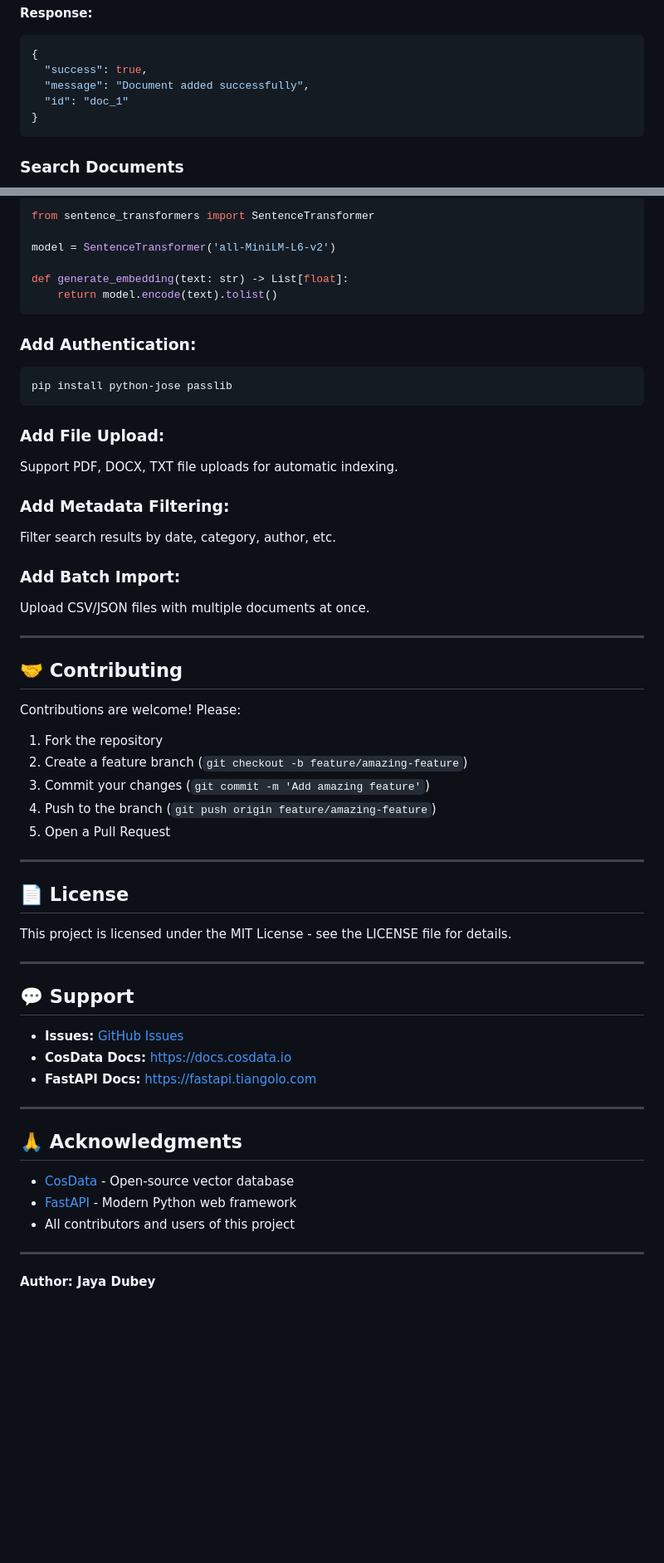
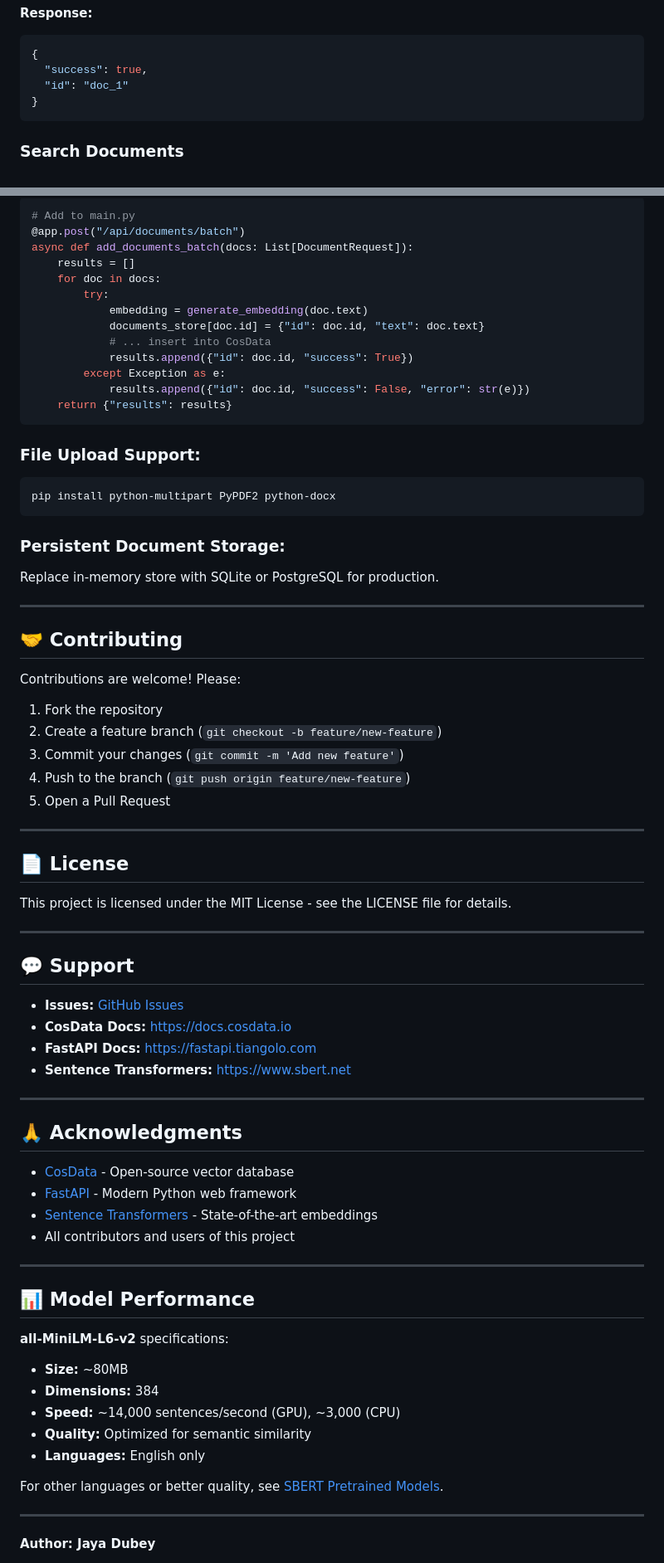
Before and after one commit to jaya6400/smart-search-cosdata, a Markdown page: README.md, 2 parts joined by grey strips. Shown at 83% size. GitHub-like rendering; blank space fills up the shorter version.

````diff
--- a/README.md
+++ b/README.md
@@ -210,7 +214,6 @@ Content-Type: application/json
 ```json
 {
   "success": true,
-  "message": "Document added successfully",
   "id": "doc_1"
 }
 ```
@@ -361,28 +419,27 @@ pip install sentence-transformers
 ```python
-from sentence_transformers import SentenceTransformer
-
-model = SentenceTransformer('all-MiniLM-L6-v2')
-
-def generate_embedding(text: str) -> List[float]:
-    return model.encode(text).tolist()
+# Add to main.py
+@app.post("/api/documents/batch")
+async def add_documents_batch(docs: List[DocumentRequest]):
+    results = []
+    for doc in docs:
+        try:
+            embedding = generate_embedding(doc.text)
+            documents_store[doc.id] = {"id": doc.id, "text": doc.text}
+            # ... insert into CosData
+            results.append({"id": doc.id, "success": True})
+        except Exception as e:
+            results.append({"id": doc.id, "success": False, "error": str(e)})
+    return {"results": results}
 ```
 
-### Add Authentication:
+### File Upload Support:
 ```bash
-pip install python-jose passlib
+pip install python-multipart PyPDF2 python-docx
 ```
 
-### Add File Upload:
+### Persistent Document Storage:
 
-Support PDF, DOCX, TXT file uploads for automatic indexing.
-
-### Add Metadata Filtering:
-
-Filter search results by date, category, author, etc.
-
-### Add Batch Import:
-
-Upload CSV/JSON files with multiple documents at once.
+Replace in-memory store with SQLite or PostgreSQL for production.
 
 ---
 
@@ -391,9 +448,9 @@ Upload CSV/JSON files with multiple documents at once.
 Contributions are welcome! Please:
 
 1. Fork the repository
-2. Create a feature branch (`git checkout -b feature/amazing-feature`)
-3. Commit your changes (`git commit -m 'Add amazing feature'`)
-4. Push to the branch (`git push origin feature/amazing-feature`)
+2. Create a feature branch (`git checkout -b feature/new-feature`)
+3. Commit your changes (`git commit -m 'Add new feature'`)
+4. Push to the branch (`git push origin feature/new-feature`)
 5. Open a Pull Request
 
 ---
@@ -410,5 +467,6 @@ This project is licensed under the MIT License - see the LICENSE file for detail
 - **CosData Docs:** [https://docs.cosdata.io](https://docs.cosdata.io)
 - **FastAPI Docs:** [https://fastapi.tiangolo.com](https://fastapi.tiangolo.com)
+- **Sentence Transformers:** [https://www.sbert.net](https://www.sbert.net)
 
 ---
 
@@ -416,7 +474,21 @@ This project is licensed under the MIT License - see the LICENSE file for detail
 
 - [CosData](https://cosdata.io) - Open-source vector database
 - [FastAPI](https://fastapi.tiangolo.com) - Modern Python web framework
+- [Sentence Transformers](https://www.sbert.net) - State-of-the-art embeddings
 - All contributors and users of this project
+
+---
+
+## 📊 Model Performance
+
+**all-MiniLM-L6-v2** specifications:
+- **Size:** ~80MB
+- **Dimensions:** 384
+- **Speed:** ~14,000 sentences/second (GPU), ~3,000 (CPU)
+- **Quality:** Optimized for semantic similarity
+- **Languages:** English only
+
+For other languages or better quality, see [SBERT Pretrained Models](https://www.sbert.net/docs/pretrained_models.html).
 
 ---
 
````
Also changed, not shown: other parts of README.md (+130 -71 lines).
